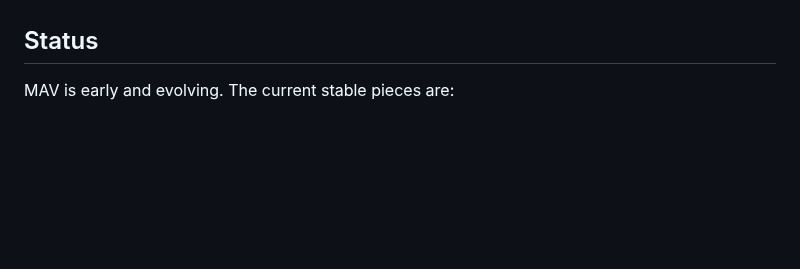
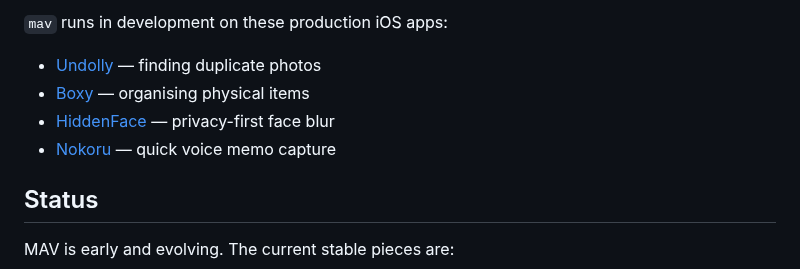
Before and after one commit to bitomule/mav, a Markdown page: README.md, the part around one of its changes. Rendered like a GitHub page; blank space fills up the shorter version.

```diff
--- a/README.md
+++ b/README.md
@@ -22,3 +61,9 @@ templates only; runtime executes the configured recipe.
+`mav` runs in development on these production iOS apps:
+
+- [Undolly](https://undolly.app) — finding duplicate photos
+- [Boxy](https://boxyapp.com) — organising physical items
+- [HiddenFace](https://hiddenface.app) — privacy-first face blur
+- [Nokoru](https://nokoru.app) — quick voice memo capture
 
 ## Status
 
```
Also changed, not shown: other parts of README.md (+46 -7 lines), assets/logo.png (added), assets/loop.png (added), 3 other files.
